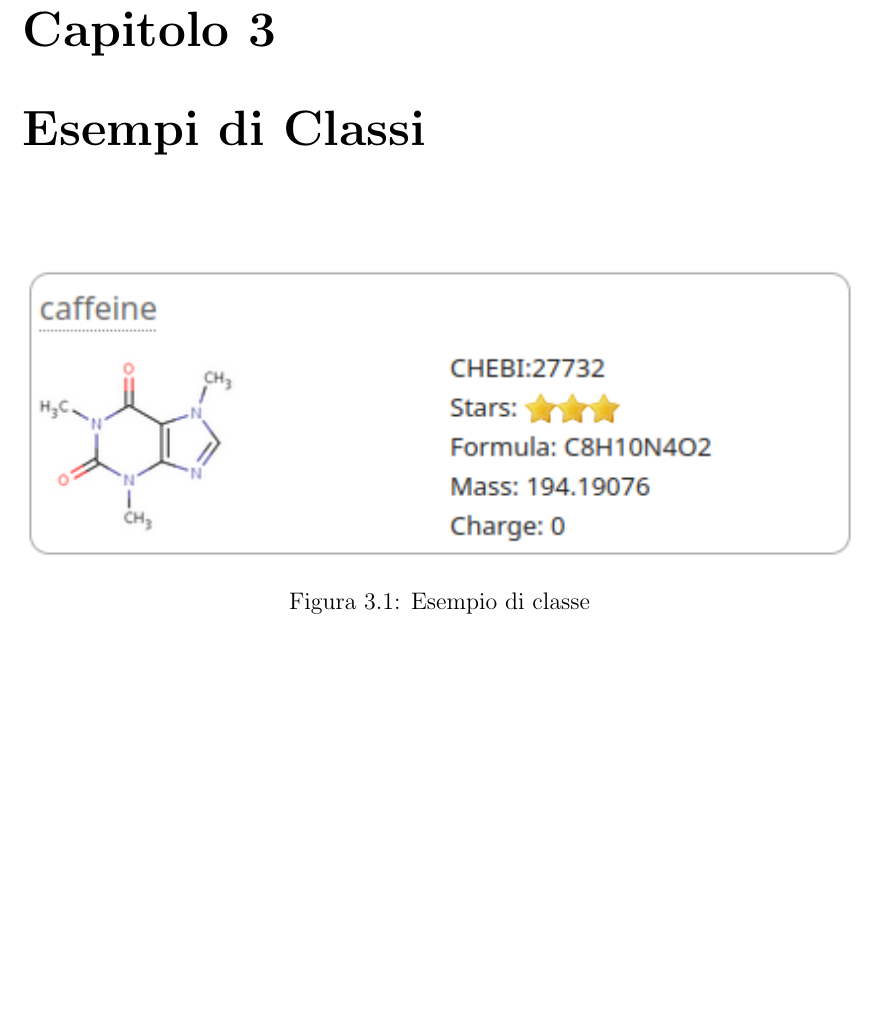
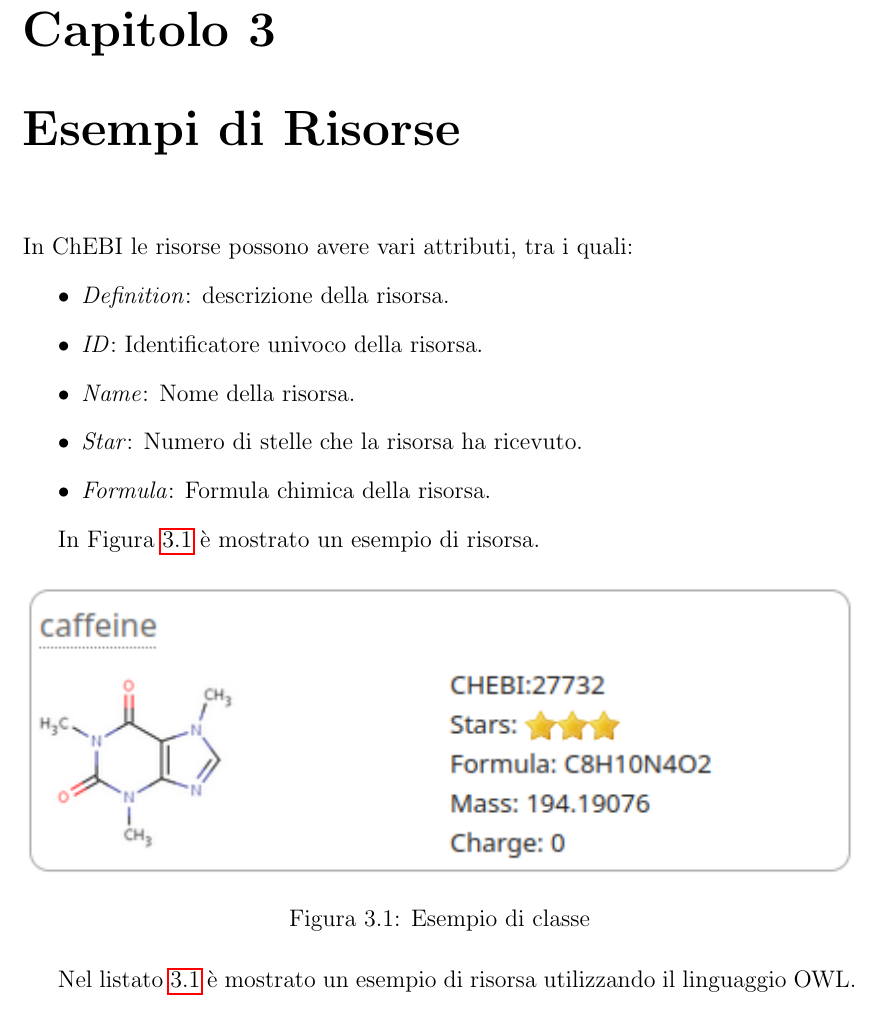
Before and after one commit to FilippoVissani/semantic-web-assignment-1, a LaTeX thesis (thesis-main.tex): part of page 11 of 21, cut so that both start at the same text, the shorter picture padded with empty space. Compiled offline with pdfLaTeX.

Commit message:
Added paragraph to chapter "Esempi di Risorse"

```diff
--- a/thesis-main.tex
+++ b/thesis-main.tex
@@ -101,8 +101,19 @@ In ChEBI, le particelle subatomiche sono suddivise nelle seguenti sotto-categori
 \end{figure}
 
 %----------------------------------------------------------------------------------------
-\chapter{Esempi di Classi}
+\chapter{Esempi di Risorse}
 \label{chap:classexamples}
+
+In ChEBI le risorse possono avere vari attributi, tra i quali:
+\begin{itemize}
+	\item \textit{Definition}: descrizione della risorsa.
+	\item \textit{ID}: Identificatore univoco della risorsa.
+	\item \textit{Name}: Nome della risorsa.
+	\item \textit{Star}: Numero di stelle che la risorsa ha ricevuto.
+	\item \textit{Formula}: Formula chimica della risorsa.
+\end{itemize}
+
+In Figura \ref{fig:Class} è mostrato un esempio di risorsa.
 
 \begin{figure}[H]
 	\centering
@@ -110,6 +121,8 @@ In ChEBI, le particelle subatomiche sono suddivise nelle seguenti sotto-categori
 	\caption{Esempio di classe}
 	\label{fig:Class}
 \end{figure}
+
+Nel listato \ref{lst:caffeine} è mostrato un esempio di risorsa utilizzando il linguaggio OWL.
 
 \lstinputlisting[
 	float,
```
Also changed, not shown: thesis-main.tex (6 more changed lines).
